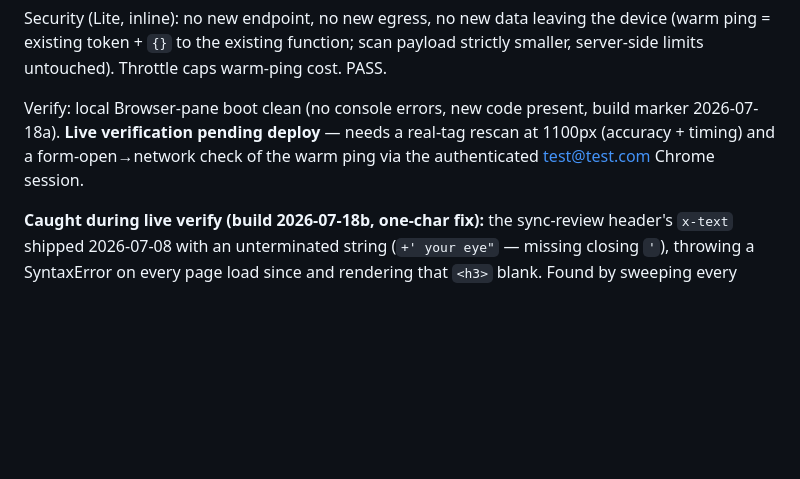
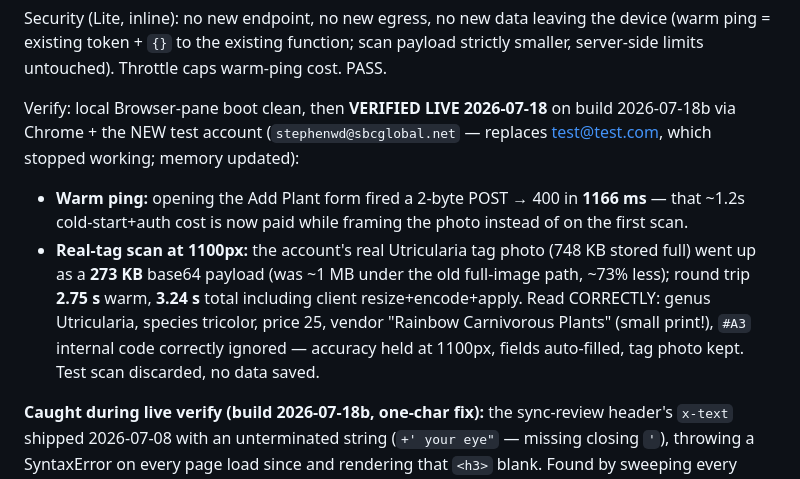
Before and after one commit to stephend7/plant-collector, a Markdown page: decisions.md, the part around the change. Drawn GitHub-style; blank space fills up the shorter version.

Commit message:
docs(decisions): record live verification of scan-speed build 2026-07-18b
Co-Authored-By: Claude Fable 5 <noreply@anthropic.com>

```diff
--- a/decisions.md
+++ b/decisions.md
@@ -33,10 +33,17 @@ Security (Lite, inline): no new endpoint, no new egress, no new data leaving the
 (warm ping = existing token + `{}` to the existing function; scan payload strictly smaller,
 server-side limits untouched). Throttle caps warm-ping cost. PASS.
 
-Verify: local Browser-pane boot clean (no console errors, new code present, build marker
-2026-07-18a). **Live verification pending deploy** — needs a real-tag rescan at 1100px
-(accuracy + timing) and a form-open→network check of the warm ping via the authenticated
-test@test.com Chrome session.
+Verify: local Browser-pane boot clean, then **VERIFIED LIVE 2026-07-18** on build 2026-07-18b
+via Chrome + the NEW test account (`stephenwd@sbcglobal.net` — replaces test@test.com, which
+stopped working; memory updated):
+- **Warm ping:** opening the Add Plant form fired a 2-byte POST → 400 in **1166 ms** — that
+  ~1.2s cold-start+auth cost is now paid while framing the photo instead of on the first scan.
+- **Real-tag scan at 1100px:** the account's real Utricularia tag photo (748 KB stored full)
+  went up as a **273 KB** base64 payload (was ~1 MB under the old full-image path, ~73% less);
+  round trip **2.75 s** warm, **3.24 s** total including client resize+encode+apply. Read
+  CORRECTLY: genus Utricularia, species tricolor, price 25, vendor "Rainbow Carnivorous
+  Plants" (small print!), `#A3` internal code correctly ignored — accuracy held at 1100px,
+  fields auto-filled, tag photo kept. Test scan discarded, no data saved.
 
 **Caught during live verify (build 2026-07-18b, one-char fix):** the sync-review header's
 `x-text` shipped 2026-07-08 with an unterminated string (`+' your eye"` — missing closing
```
